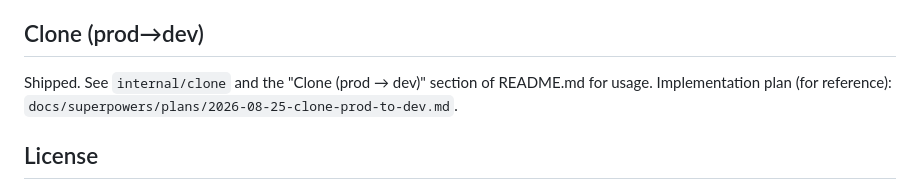
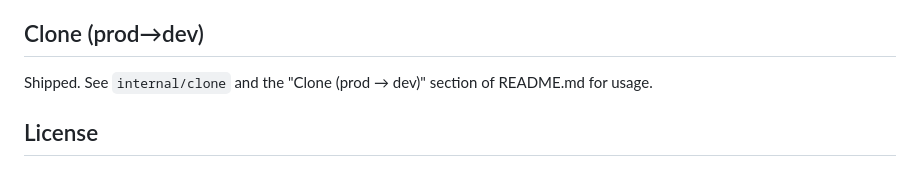
Before and after one commit to seanpham99/dbtools, a Markdown page: docs/roadmap.md, the part around the change. Rendered like a GitHub page.

Commit message:
docs: drop dangling reference to the removed planning doc

```diff
--- a/docs/roadmap.md
+++ b/docs/roadmap.md
@@ -72,8 +72,7 @@ Adopted patterns (each proven by an existing tool):
 ## Clone (prod→dev)
 
 Shipped. See `internal/clone` and the "Clone (prod → dev)" section of
-README.md for usage. Implementation plan (for reference):
-`docs/superpowers/plans/2026-08-25-clone-prod-to-dev.md`.
+README.md for usage.
 
 ## License
 
```
